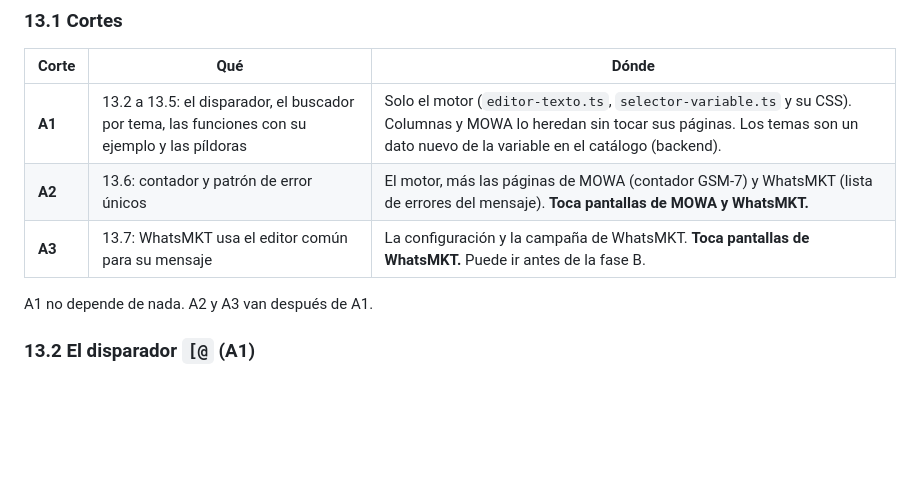
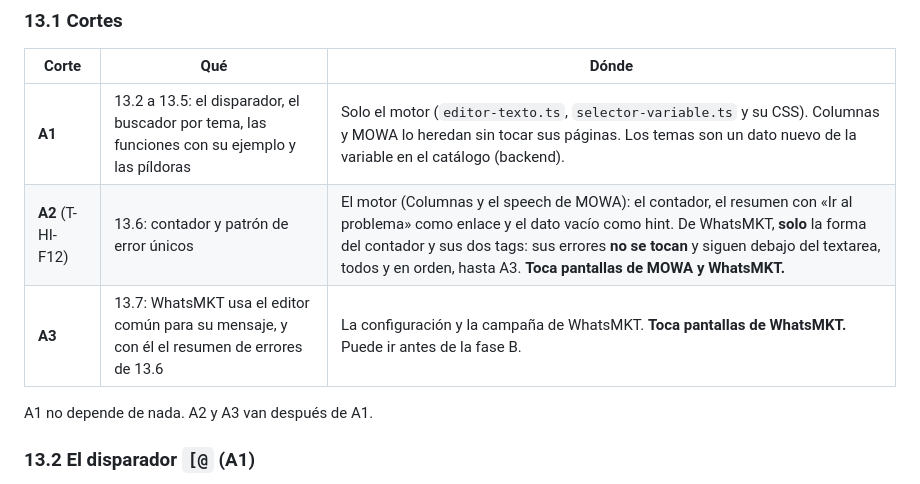
Before and after one commit to E-specter/auto_cusco, a Markdown page: docs/motor-texto-enriquecido-interfaz.md, the part around the change. Drawn GitHub-style; blank space fills up the shorter version.

Commit message:
docs(herramientas): reparto del contador y los errores entre F12 y A3 (§13.1 del motor)
designer, con coordinador_herramientas_implementadas, ajusta la tabla
de cortes de §13.1: F12 (A2) lleva al editor comun el contador, el
resumen con «Ir al problema» como enlace y el dato vacio como hint; de
WhatsMKT solo cambia la forma del contador. Sus errores quedan para A3
(T-WM-F4), que trae el resumen junto con el editor comun.

Verificado (architec): lectura del diff; git diff --check limpio;
CRLF. Solo docs.

Agente: designer
Agente: architec
Co-Authored-By: Claude Opus 5.5 <noreply@anthropic.com>
Claude-Session: https://claude.ai/code/session_012EZEjowqJabzn5JLQSK2Uj

```diff
--- a/docs/motor-texto-enriquecido-interfaz.md
+++ b/docs/motor-texto-enriquecido-interfaz.md
@@ -713,8 +713,8 @@ Las reglas de §2 a §5 y §9 siguen valiendo; esta sección cambia solo lo que
 | Corte | Qué | Dónde |
 |---|---|---|
 | **A1** | 13.2 a 13.5: el disparador, el buscador por tema, las funciones con su ejemplo y las píldoras | Solo el motor (`editor-texto.ts`, `selector-variable.ts` y su CSS). Columnas y MOWA lo heredan sin tocar sus páginas. Los temas son un dato nuevo de la variable en el catálogo (backend). |
-| **A2** | 13.6: contador y patrón de error únicos | El motor, más las páginas de MOWA (contador GSM-7) y WhatsMKT (lista de errores del mensaje). **Toca pantallas de MOWA y WhatsMKT.** |
-| **A3** | 13.7: WhatsMKT usa el editor común para su mensaje | La configuración y la campaña de WhatsMKT. **Toca pantallas de WhatsMKT.** Puede ir antes de la fase B. |
+| **A2** (T-HI-F12) | 13.6: contador y patrón de error únicos | El motor (Columnas y el speech de MOWA): el contador, el resumen con «Ir al problema» como enlace y el dato vacío como hint. De WhatsMKT, **solo** la forma del contador y sus dos tags: sus errores **no se tocan** y siguen debajo del textarea, todos y en orden, hasta A3. **Toca pantallas de MOWA y WhatsMKT.** |
+| **A3** | 13.7: WhatsMKT usa el editor común para su mensaje, y con él el resumen de errores de 13.6 | La configuración y la campaña de WhatsMKT. **Toca pantallas de WhatsMKT.** Puede ir antes de la fase B. |
 
 A1 no depende de nada. A2 y A3 van después de A1.
 
```
